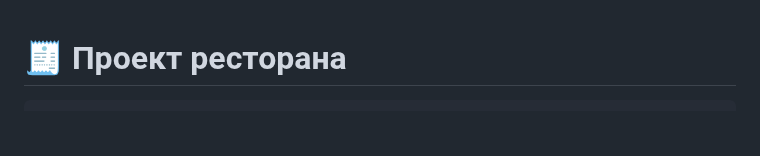
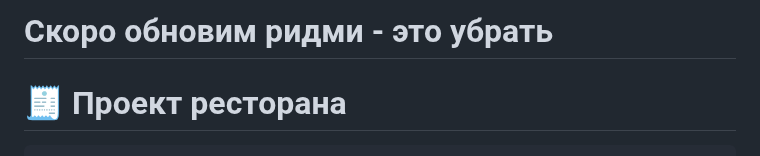
Before and after one commit to ingarbi/django_restaraunt_system, a Markdown page: README.md, the part around the change. Rendered like a GitHub page; blank space fills up the shorter version.

Commit message:
update check

```diff
--- a/README.md
+++ b/README.md
@@ -1,3 +1,4 @@
+# Скоро обновим ридми - это убрать
 # 🧾 Проект ресторана
 
     Веб-приложение на Django, позволяющее ресторанам и кафе управлять заказами
```
